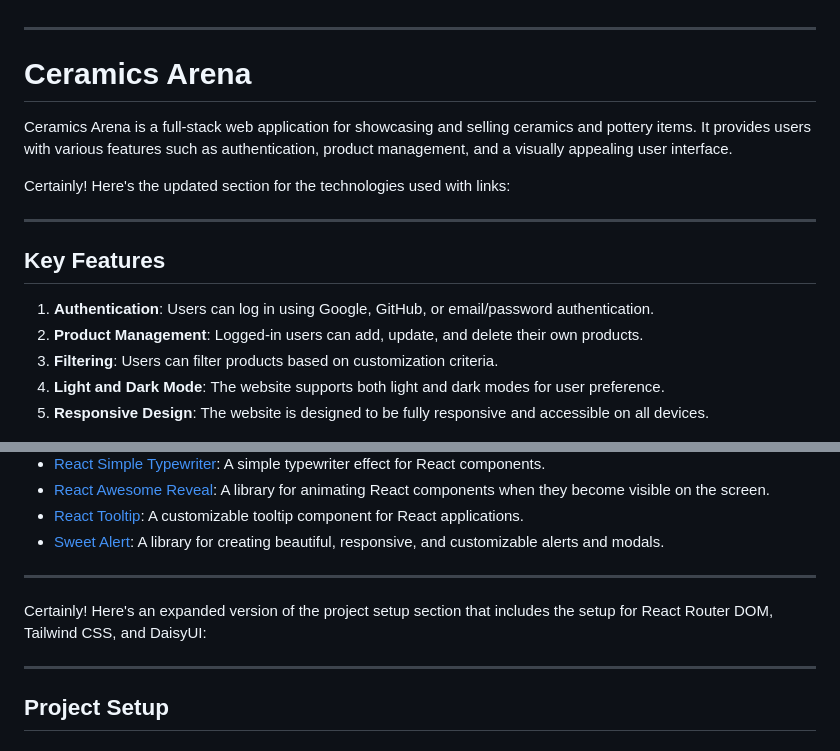
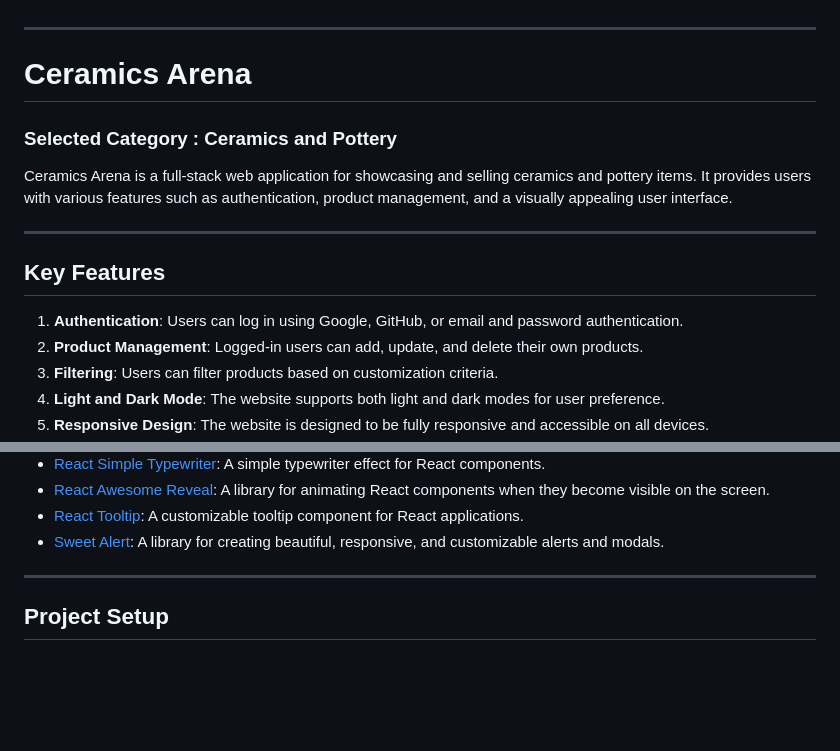
Before and after one commit to tazim5032/ceramics-arena-client, a Markdown page: README.md, 2 parts joined by grey strips. Rendered like a GitHub page; blank space fills up the shorter version.

```diff
--- a/README.md
+++ b/README.md
@@ -3,15 +3,14 @@
 
 # Ceramics Arena
 
+### Selected Category : Ceramics and Pottery
 Ceramics Arena is a full-stack web application for showcasing and selling ceramics and pottery items. It provides users with various features such as authentication, product management, and a visually appealing user interface.
-
-Certainly! Here's the updated section for the technologies used with links:
 
 ---
 
 ## Key Features
 
-1. **Authentication**: Users can log in using Google, GitHub, or email/password authentication.
+1. **Authentication**: Users can log in using Google, GitHub, or email and password authentication.
 2. **Product Management**: Logged-in users can add, update, and delete their own products.
 3. **Filtering**: Users can filter products based on customization criteria.
 4. **Light and Dark Mode**: The website supports both light and dark modes for user preference.
@@ -37,9 +36,6 @@ Certainly! Here's the updated section for the technologies used with links:
 - [React Tooltip](https://www.npmjs.com/package/react-tooltip): A customizable tooltip component for React applications.
 - [Sweet Alert](https://sweetalert2.github.io/): A library for creating beautiful, responsive, and customizable alerts and modals.
 
----
-
-Certainly! Here's an expanded version of the project setup section that includes the setup for React Router DOM, Tailwind CSS, and DaisyUI:
 
 ---
 
```
